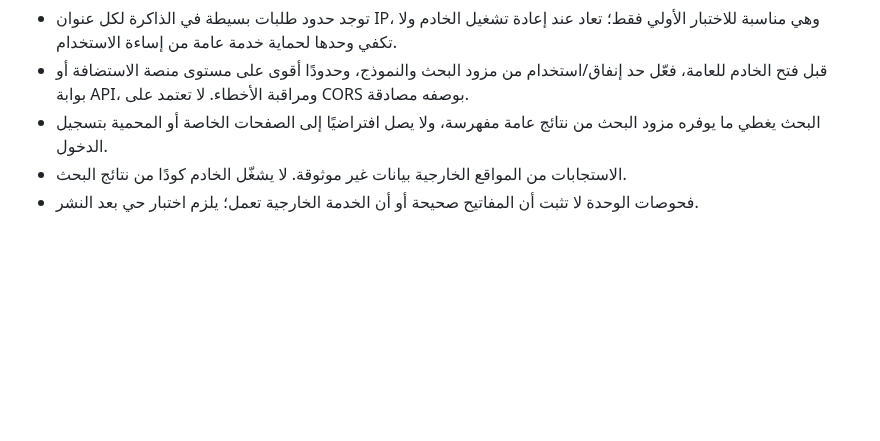
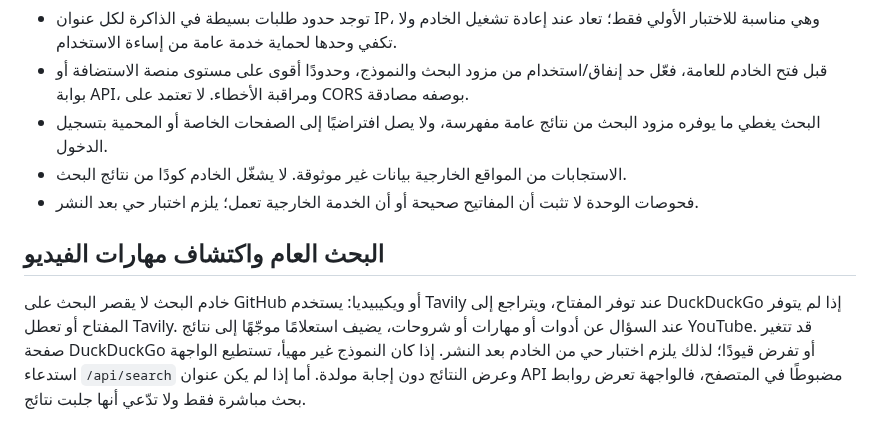
Before and after one commit to norejaberahmed-design/ai-project-scout, a Markdown page: API_DEPLOYMENT.md, the part around the change. Drawn GitHub-style; blank space fills up the shorter version.

Commit message:
docs: clarify optional Tavily, DuckDuckGo fallback, and YouTube search behavior

```diff
--- a/API_DEPLOYMENT.md
+++ b/API_DEPLOYMENT.md
@@ -49,3 +49,7 @@
 - البحث يغطي ما يوفره مزود البحث من نتائج عامة مفهرسة، ولا يصل افتراضيًا إلى الصفحات الخاصة أو المحمية بتسجيل الدخول.
 - الاستجابات من المواقع الخارجية بيانات غير موثوقة. لا يشغّل الخادم كودًا من نتائج البحث.
 - فحوصات الوحدة لا تثبت أن المفاتيح صحيحة أو أن الخدمة الخارجية تعمل؛ يلزم اختبار حي بعد النشر.
+
+
+## البحث العام واكتشاف مهارات الفيديو
+خادم البحث لا يقصر البحث على GitHub أو ويكيبيديا: يستخدم Tavily عند توفر المفتاح، ويتراجع إلى DuckDuckGo إذا لم يتوفر المفتاح أو تعطل Tavily. عند السؤال عن أدوات أو مهارات أو شروحات، يضيف استعلامًا موجّهًا إلى نتائج YouTube. قد تتغير صفحة DuckDuckGo أو تفرض قيودًا؛ لذلك يلزم اختبار حي من الخادم بعد النشر. إذا كان النموذج غير مهيأ، تستطيع الواجهة استدعاء `/api/search` وعرض النتائج دون إجابة مولدة. أما إذا لم يكن عنوان API مضبوطًا في المتصفح، فالواجهة تعرض روابط بحث مباشرة فقط ولا تدّعي أنها جلبت نتائج.
```
